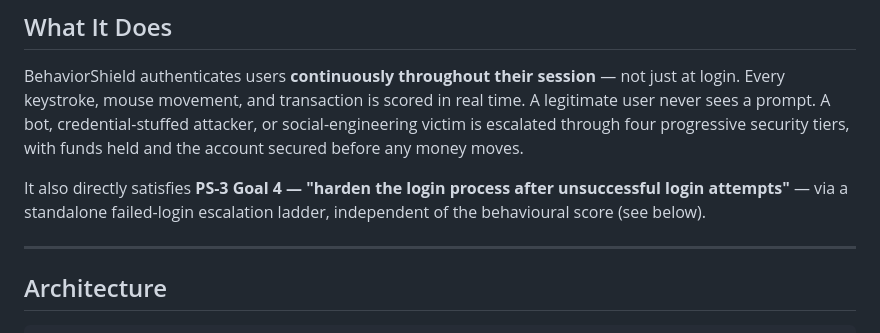
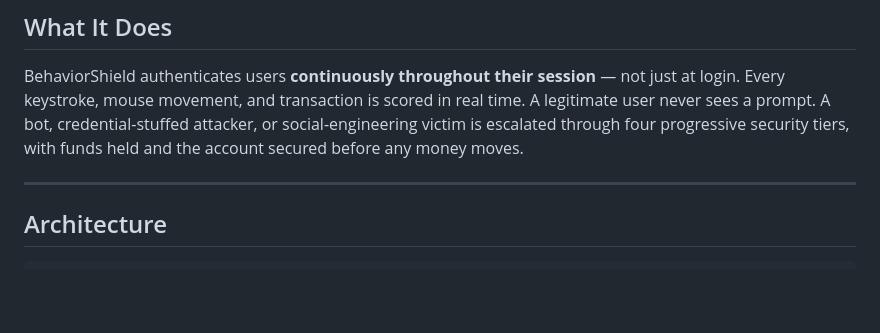
Before and after one commit to asyamadhu/BehaviorShield_PSB, a Markdown page: README.md, the part around the change. Rendered like a GitHub page; blank space fills up the shorter version.

Commit message:
Update README to remove PS-3 Goal 4 reference
Removed mention of PS-3 Goal 4 from the README.

```diff
--- a/README.md
+++ b/README.md
@@ -10,7 +10,7 @@
 
 BehaviorShield authenticates users **continuously throughout their session** — not just at login. Every keystroke, mouse movement, and transaction is scored in real time. A legitimate user never sees a prompt. A bot, credential-stuffed attacker, or social-engineering victim is escalated through four progressive security tiers, with funds held and the account secured before any money moves.
 
-It also directly satisfies **PS-3 Goal 4 — "harden the login process after unsuccessful login attempts"** — via a standalone failed-login escalation ladder, independent of the behavioural score (see below).
+
 
 ---
 
```
